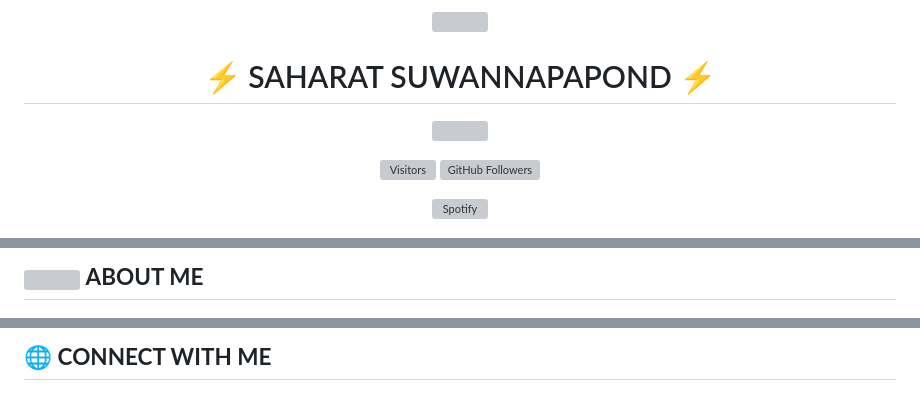
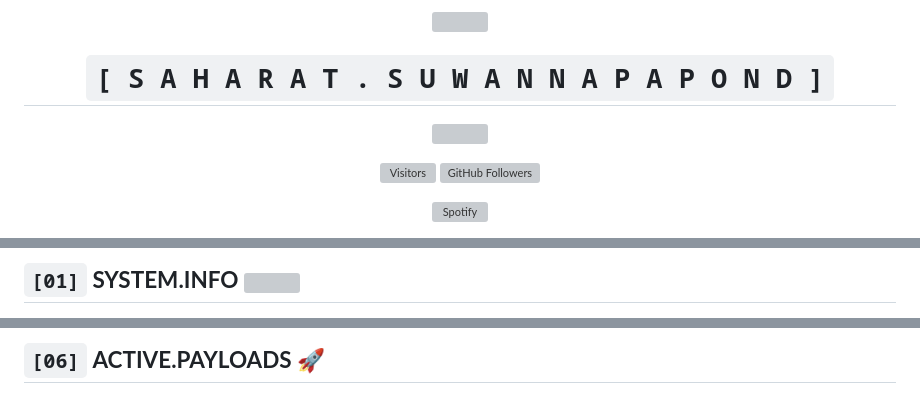
Before and after one commit to Sarus1997/Sarus1997, a Markdown page: readme.md, 3 parts joined by grey strips. GitHub-like rendering; grey boxes are pictures that could not be loaded.

Commit message:
Update readme.md
Signed-off-by: Saharat Suwannapaond <77056021+Sarus1997@users.noreply.github.com>

```diff
--- a/readme.md
+++ b/readme.md
@@ -3,4 +3,4 @@
 
-  # ⚡ SAHARAT SUWANNAPAPOND ⚡
+  # `[ S A H A R A T . S U W A N N A P A P O N D ]`
 
   <p align="center">
@@ -17,3 +17,3 @@
 
-## <img src="https://media.giphy.com/media/VgCDAzcKvsR6OM0uWg/giphy.gif" width="50"> **ABOUT ME**
+## `[01]` **SYSTEM.INFO** <img src="https://media.giphy.com/media/VgCDAzcKvsR6OM0uWg/giphy.gif" width="50">
 
@@ -145,3 +146,3 @@ const saharat = {
 
-## 🌐 **CONNECT WITH ME**
+## `[06]` **ACTIVE.PAYLOADS** 🚀
 
```
Also changed, not shown: other parts of readme.md (+122 -174 lines).
